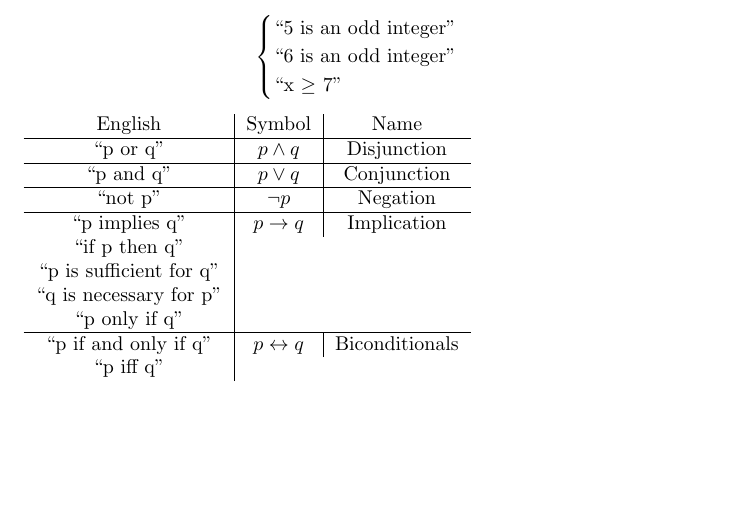
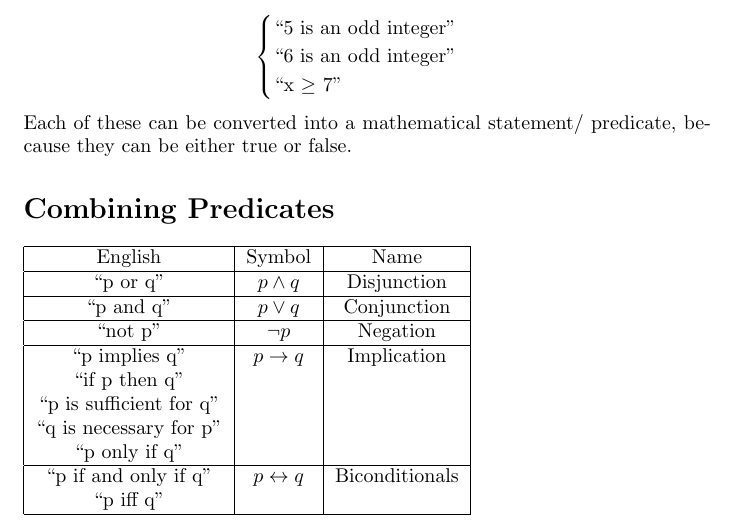
Before and after one commit to player1537-playground/class-notes, a LaTeX document (cosc311/2015-08-19.tex): part of the page, cut so that both start at the same text, the shorter picture padded with empty space. Compiled offline with pdfLaTeX.

```diff
--- a/cosc311/2015-08-19.tex
+++ b/cosc311/2015-08-19.tex
@@ -20,7 +20,13 @@
 \end{cases}
 \]
 
-\begin{tabular}{c|c|c}
+Each of these can be converted into a mathematical statement/
+predicate, because they can be either true or false.
+
+\section*{Combining Predicates}
+
+\begin{tabular}{|c|c|c|}
+\hline
 English & Symbol & Name \\
 \hline
 ``p or q'' & $p \wedge q$ & Disjunction \\
@@ -30,13 +36,14 @@
 ``not p'' & $\neg p$ & Negation \\
 \hline
 ``p implies q'' & $p \rightarrow q$ & Implication \\
-``if p then q'' \\
-``p is sufficient for q'' \\
-``q is necessary for p'' \\
-``p only if q'' \\
+``if p then q'' & &  \\
+``p is sufficient for q'' & & \\
+``q is necessary for p'' & & \\
+``p only if q'' & & \\
 \hline
 ``p if and only if q'' & $p \leftrightarrow q$ & Biconditionals \\
-``p iff q''
+``p iff q'' & & \\
+\hline
 \end{tabular}
 
 \end{document}
```
Also changed, not shown: Makefile.
